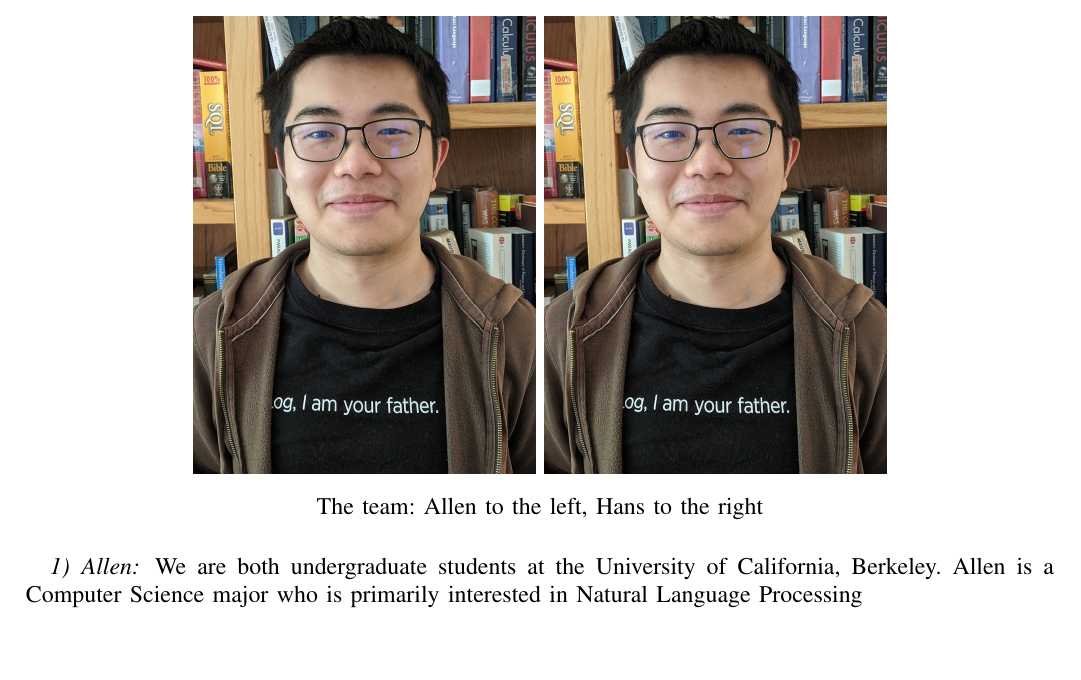
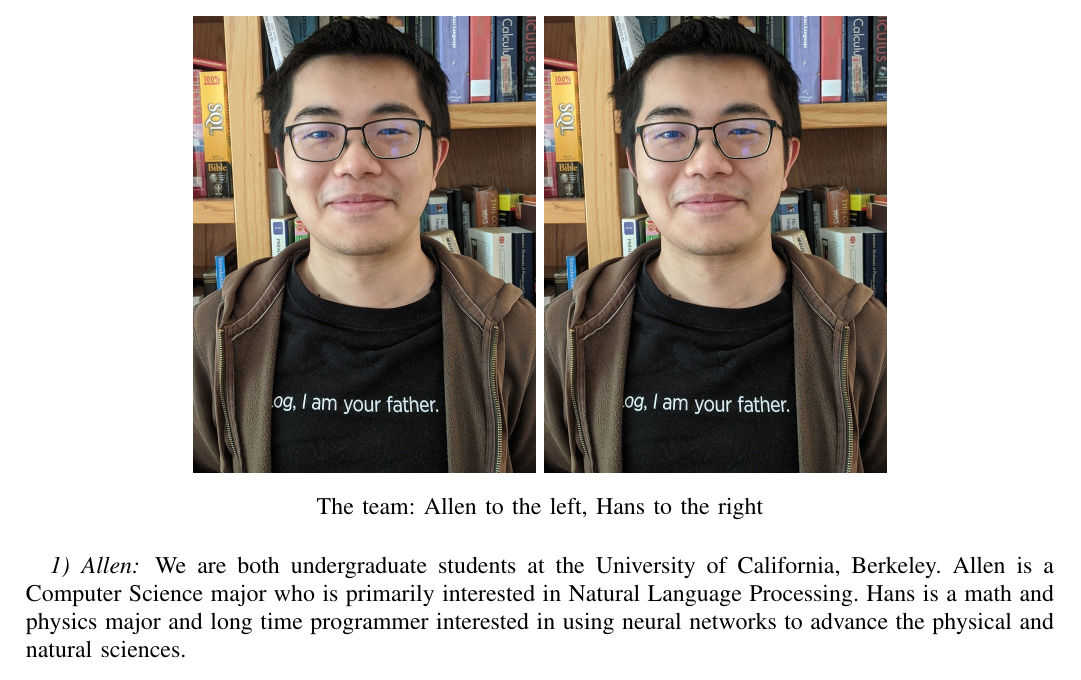
Before and after one commit to citronella3alain/maskit_paper, a LaTeX paper (main.tex): part of page 2 of 7, cut so that both start at the same text, the shorter picture padded with empty space. Compiled offline with pdfLaTeX; a missing font is replaced by an installed copy or a similar font; a LaTeX package or settings file that is missing is left out.

Commit message:
hans edits

```diff
--- a/main.tex
+++ b/main.tex
@@ -49,8 +49,7 @@ Our work is found at \url{https://github.com/hansgundlach/FaceMaskDetectionRasPi
 \end{figure}
 % insert personal bios and anecdotes here:
 \subsubsection{Allen}
-We are both undergraduate students at the University of California, Berkeley. Allen is a Computer Science major who is primarily interested in Natural Language Processing
-% Allen is CS major at UCB and Hans is math + physics. They met at International House. Little did they know that semester would be so abruptly cut off by a pandemic. (Detail brutal dining conditions at I house.) Shock and horror at news coming in about so much death.
+We are both undergraduate students at the University of California, Berkeley. Allen is a Computer Science major who is primarily interested in Natural Language Processing. Hans is a math and physics major and long time programmer interested in using neural networks to advance the physical and natural sciences. % Allen is CS major at UCB and Hans is math + physics. They met at International House. Little did they know that semester would be so abruptly cut off by a pandemic. (Detail brutal dining conditions at I house.) Shock and horror at news coming in about so much death.
 % Video of Costco customer refusing to wear a mask. Customers like this are selfish and endanger other people's safety. Even worse, store employees have to personally go escort the person out--who knows how many people this person could infect in that time period? Better, have a computer analyze people automatically: computers can't get infected with COVID and now store employees aren't putting their lives at risk thanks to selfish bass turds.
 % This inspired us to think about creating such a system.
 \subsection{Previous Work on Mask Identification with Computer Vision}
```
